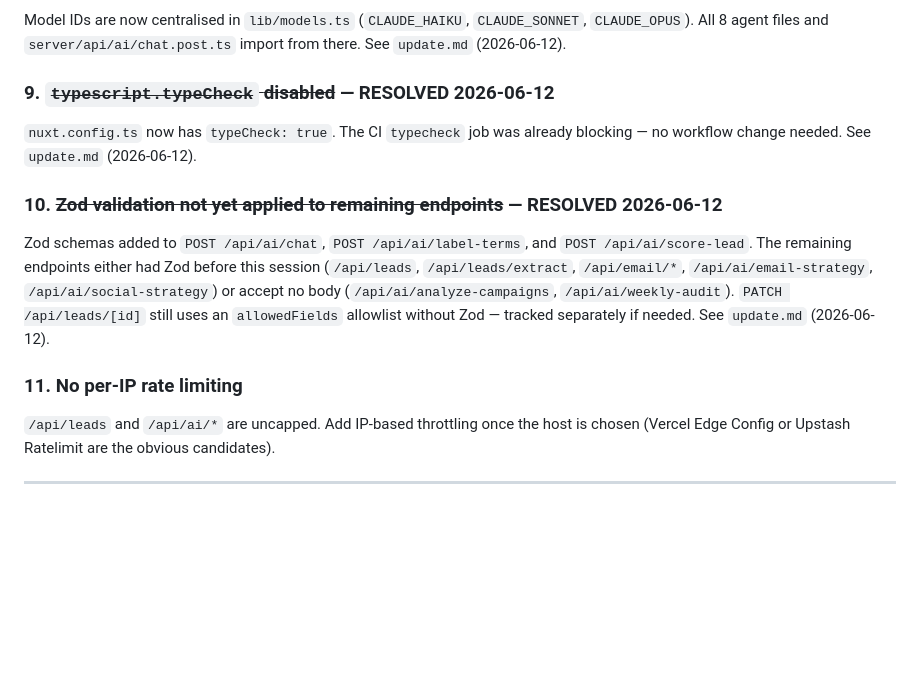
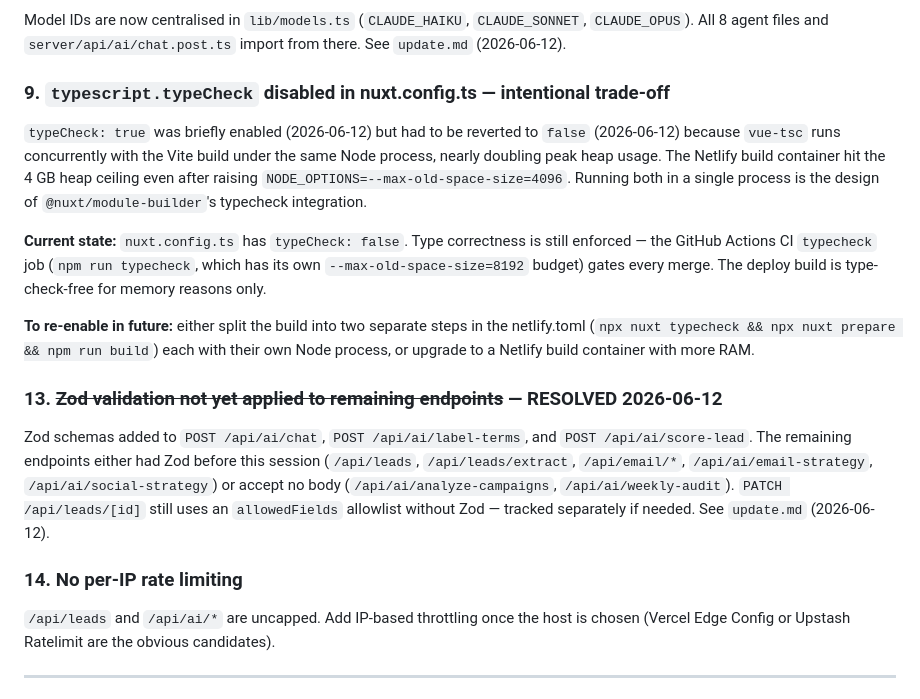
Before and after one commit to mdixon47/ssd-crm, a Markdown page: docs/issues.md, the part around one of its changes. Rendered like a GitHub page; blank space fills up the shorter version.

```diff
--- a/docs/issues.md
+++ b/docs/issues.md
@@ -72,12 +117,16 @@ The shared `server/middleware/auth.ts` now requires a valid Supabase session on
 Model IDs are now centralised in `lib/models.ts` (`CLAUDE_HAIKU`, `CLAUDE_SONNET`, `CLAUDE_OPUS`). All 8 agent files and `server/api/ai/chat.post.ts` import from there. See `update.md` (2026-06-12).
 
-### 9. ~~`typescript.typeCheck` disabled~~ — RESOLVED 2026-06-12
-`nuxt.config.ts` now has `typeCheck: true`. The CI `typecheck` job was already blocking — no workflow change needed. See `update.md` (2026-06-12).
+### 9. `typescript.typeCheck` disabled in nuxt.config.ts — intentional trade-off
+`typeCheck: true` was briefly enabled (2026-06-12) but had to be reverted to `false` (2026-06-12) because `vue-tsc` runs concurrently with the Vite build under the same Node process, nearly doubling peak heap usage. The Netlify build container hit the 4 GB heap ceiling even after raising `NODE_OPTIONS=--max-old-space-size=4096`. Running both in a single process is the design of `@nuxt/module-builder`'s typecheck integration.
 
-### 10. ~~Zod validation not yet applied to remaining endpoints~~ — RESOLVED 2026-06-12
+**Current state:** `nuxt.config.ts` has `typeCheck: false`. Type correctness is still enforced — the GitHub Actions CI `typecheck` job (`npm run typecheck`, which has its own `--max-old-space-size=8192` budget) gates every merge. The deploy build is type-check-free for memory reasons only.
+
+**To re-enable in future:** either split the build into two separate steps in the netlify.toml (`npx nuxt typecheck && npx nuxt prepare && npm run build`) each with their own Node process, or upgrade to a Netlify build container with more RAM.
+
+### 13. ~~Zod validation not yet applied to remaining endpoints~~ — RESOLVED 2026-06-12
 Zod schemas added to `POST /api/ai/chat`, `POST /api/ai/label-terms`, and `POST /api/ai/score-lead`. The remaining endpoints either had Zod before this session (`/api/leads`, `/api/leads/extract`, `/api/email/*`, `/api/ai/email-strategy`, `/api/ai/social-strategy`) or accept no body (`/api/ai/analyze-campaigns`, `/api/ai/weekly-audit`). `PATCH /api/leads/[id]` still uses an `allowedFields` allowlist without Zod — tracked separately if needed. See `update.md` (2026-06-12).
 
-### 11. No per-IP rate limiting
+### 14. No per-IP rate limiting
 `/api/leads` and `/api/ai/*` are uncapped. Add IP-based throttling once the host is chosen (Vercel Edge Config or Upstash Ratelimit are the obvious candidates).
 
 ---
```
Also changed, not shown: other parts of docs/issues.md (+64 -14 lines).
